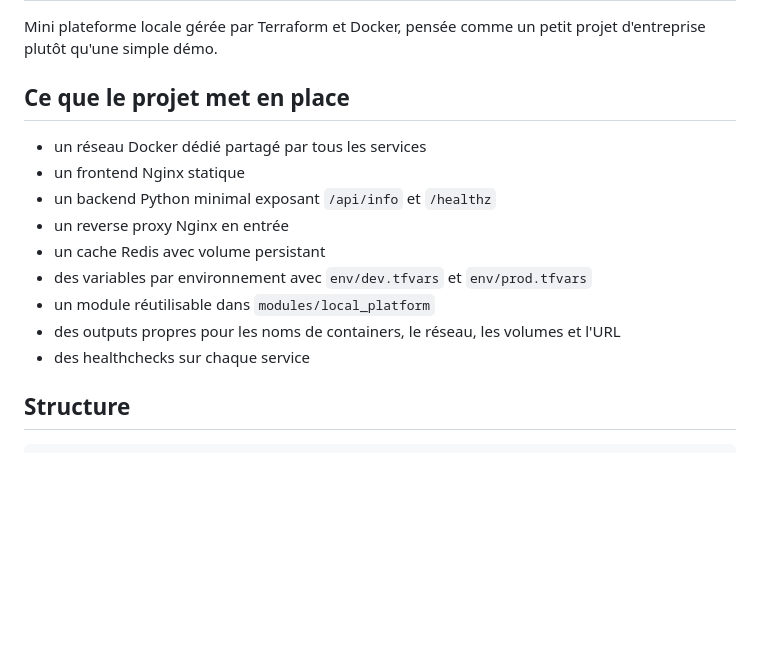
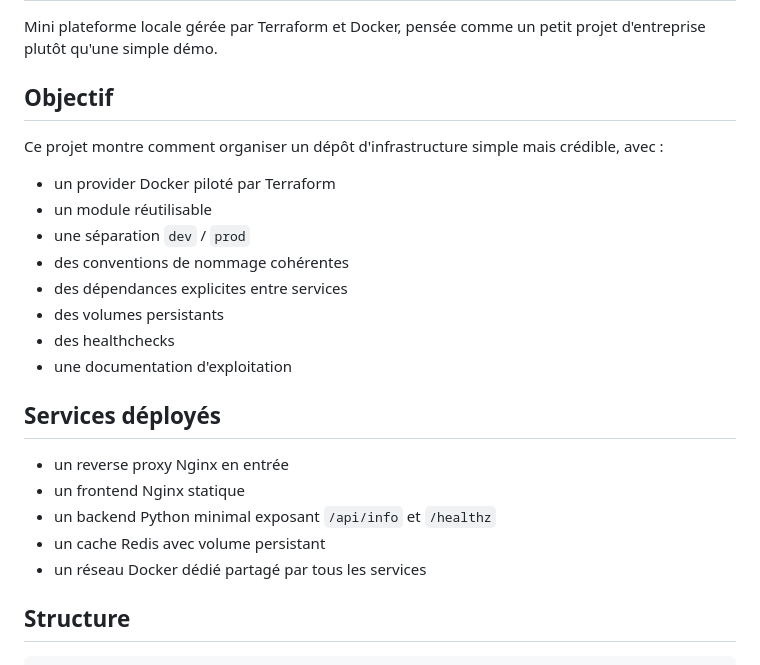
Before and after one commit to RobinThiriet/Terraform-Docker, a Markdown page: README.md, the part around one of its changes. Drawn GitHub-style; blank space fills up the shorter version.

```diff
--- a/README.md
+++ b/README.md
@@ -2,17 +2,26 @@
 
 Mini plateforme locale gérée par Terraform et Docker, pensée comme un petit projet d'entreprise plutôt qu'une simple démo.
 
-## Ce que le projet met en place
+## Objectif
 
-- un réseau Docker dédié partagé par tous les services
+Ce projet montre comment organiser un dépôt d'infrastructure simple mais crédible, avec :
+
+- un provider Docker piloté par Terraform
+- un module réutilisable
+- une séparation `dev` / `prod`
+- des conventions de nommage cohérentes
+- des dépendances explicites entre services
+- des volumes persistants
+- des healthchecks
+- une documentation d'exploitation
+
+## Services déployés
+
+- un reverse proxy Nginx en entrée
 - un frontend Nginx statique
 - un backend Python minimal exposant `/api/info` et `/healthz`
-- un reverse proxy Nginx en entrée
 - un cache Redis avec volume persistant
-- des variables par environnement avec `env/dev.tfvars` et `env/prod.tfvars`
-- un module réutilisable dans `modules/local_platform`
-- des outputs propres pour les noms de containers, le réseau, les volumes et l'URL
-- des healthchecks sur chaque service
+- un réseau Docker dédié partagé par tous les services
 
 ## Structure
 
```
Also changed, not shown: other parts of README.md (+24 -43 lines), docs/ARCHITECTURE.md (added, +101 -0 lines), docs/OPERATIONS.md (added, +180 -0 lines).
